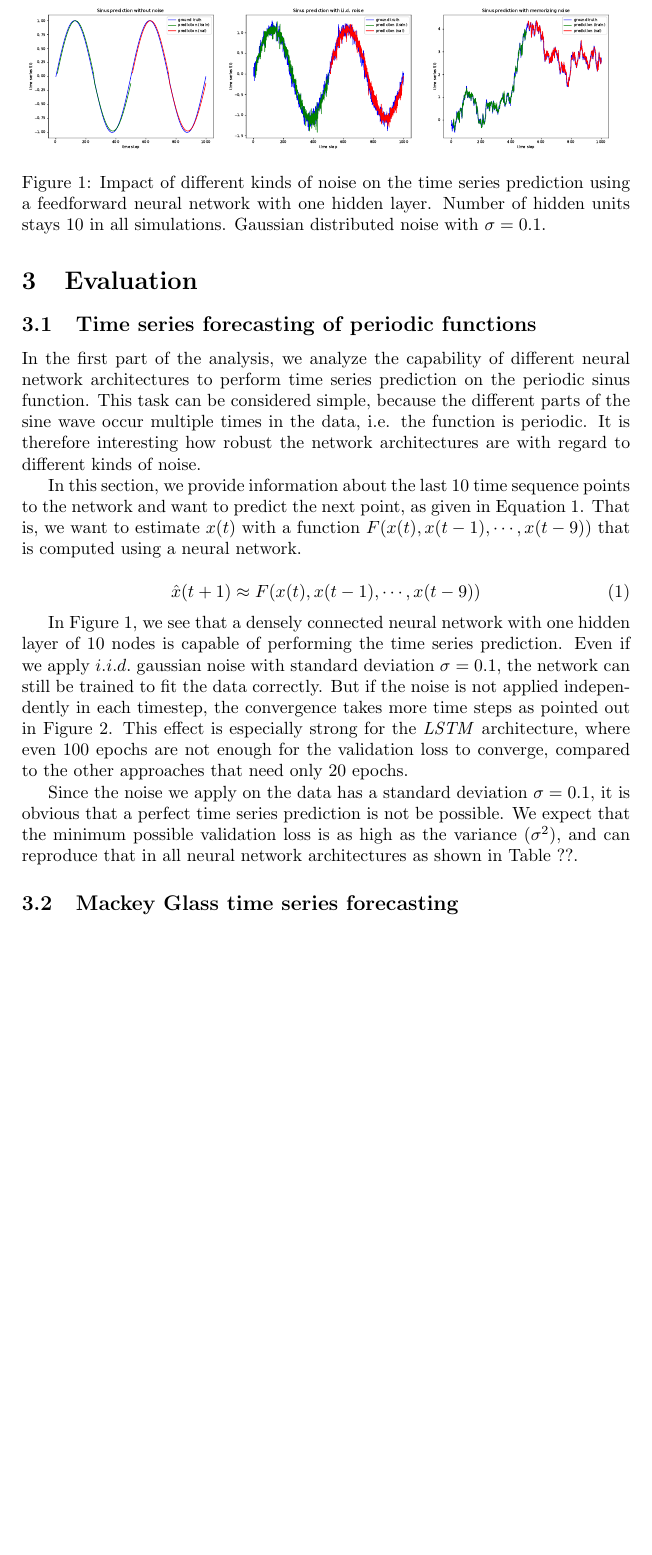
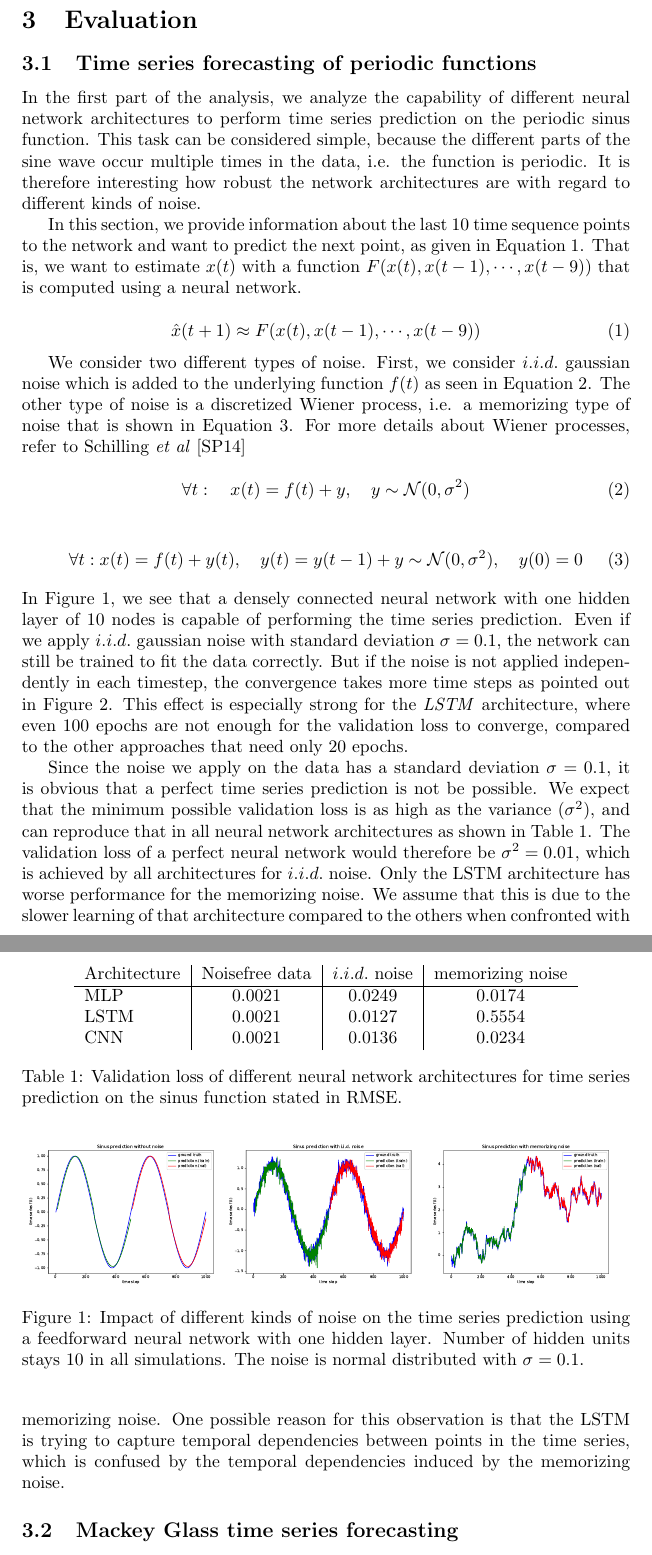
Before and after one commit to ChipsSpectre/TimeSeriesPrediction, a LaTeX paper (report/report.tex): part of page 3 of 9 before the commit and two parts of pages 3 and 4 of 11 after it, the two joined at a grey line, cut so that both start at the same text, the shorter picture padded with empty space. Compiled offline with pdfLaTeX.

Commit message:
finish draft of report.

```diff
--- a/report/report.tex
+++ b/report/report.tex
@@ -1,4 +1,5 @@
 \documentclass{article}
+\usepackage[utf8]{inputenc}
 \usepackage{graphicx}
 \usepackage{subcaption}
 
@@ -118,6 +124,23 @@ $F(x(t), x(t-1), \cdots, x(t-9))$ that is computed using a neural network.
   \label{equ:sine}
 \end{equation}
 
+We consider two different types of noise. First, we consider $i.i.d.$ gaussian
+noise which is added to the underlying function $f(t)$
+as seen in Equation~\ref{equ:iid_noise}. The other type of noise is a
+discretized Wiener process, i.e. a memorizing type of noise that is shown in
+Equation~\ref{equ:wiener}.
+For more details about Wiener processes, refer to Schilling
+\textit{et al} \cite{schilling2014}
+
+\begin{equation}
+  \forall t: \quad x(t) = f(t) + y, \quad y \sim \mathcal{N}(0, \sigma^2)
+  \label{equ:iid_noise}
+\end{equation}
+
+\begin{equation}
+  \forall t: x(t) = f(t) + y(t), \quad y(t) = y(t-1) + y \sim \mathcal{N}(0, \sigma^2), \quad y(0) = 0
+  \label{equ:wiener}
+\end{equation}
 In Figure~\ref{fig:noise_impact}, we see that a densely connected neural network
 with one hidden layer of 10 nodes is capable of performing the time series
 prediction. Even if we apply $i.i.d.$ gaussian noise with standard
@@ -133,7 +156,29 @@ Since the noise we apply on the data has a standard deviation $\sigma = 0.1$,
 it is obvious that a perfect time series prediction is not be possible. We
 expect that the minimum possible validation loss is as high as the variance
 ($\sigma^2$), and can reproduce that in all neural network architectures as
-shown in Table ??.%~\ref{tab:noise_finals}.
+shown in Table~\ref{tab:noise_finals}. The validation loss of a perfect
+neural network would therefore be $\sigma^2 = 0.01$, which is achieved by all
+architectures for $i.i.d.$ noise. Only the LSTM architecture has worse
+performance for the memorizing noise. We assume that this is due to the slower
+learning of that architecture compared to the others when confronted with
+memorizing noise. One possible reason for this observation is that the LSTM is
+trying to capture temporal dependencies between points in the time series, which
+is confused by the temporal dependencies induced by the memorizing noise.
+
+\begin{table}
+  \centering
+  \begin{tabular}{l|c|c|c}
+    Architecture & Noisefree data & $i.i.d.$ noise & memorizing noise \\
+    \hline
+    MLP & 0.0021 & 0.0249 & 0.0174 \\
+    LSTM & 0.0021 & 0.0127 & 0.5554 \\
+    CNN & 0.0021 & 0.0136 & 0.0234 \\
+  \end{tabular}
+  \caption{Validation loss of different neural network architectures for
+  time series prediction on the sinus function stated
+  in RMSE.}
+  \label{tab:noise_finals}
+\end{table}
 
 \begin{figure}
   \begin{subfigure}{.35\textwidth}
@@ -152,7 +197,7 @@ shown in Table ??.%~\ref{tab:noise_finals}.
   \end{subfigure}
   \caption{Impact of different kinds of noise on the time series prediction
   using a feedforward neural network with one hidden layer. Number of hidden
-  units stays 10 in all simulations. Gaussian distributed noise with $\sigma =
+  units stays 10 in all simulations. The noise is normal distributed with $\sigma =
   0.1$.}
   \label{fig:noise_impact}
 \end{figure}
```
Also changed, not shown: report/report.bib (+6 -0 lines), report/figures/plot_cnn_iidnoise.pdf, report/figures/plot_cnn_losscompare.pdf, report/figures/plot_cnn_memnoise.pdf, report/figures/plot_cnn_noiseless.pdf, report/figures/plot_lstm_iidnoise.pdf, report/figures/plot_lstm_losscompare.pdf, report/figures/plot_lstm_memnoise.pdf, report/figures/plot_lstm_noiseless.pdf, report/figures/plot_twolayer_iidnoise.pdf, report/figures/plot_twolayer_losscompare.pdf, report/figures/plot_twolayer_memnoise.pdf, report/figures/plot_twolayer_noiseless.pdf, report/report.pdf, 1 more files, 1 other file.
